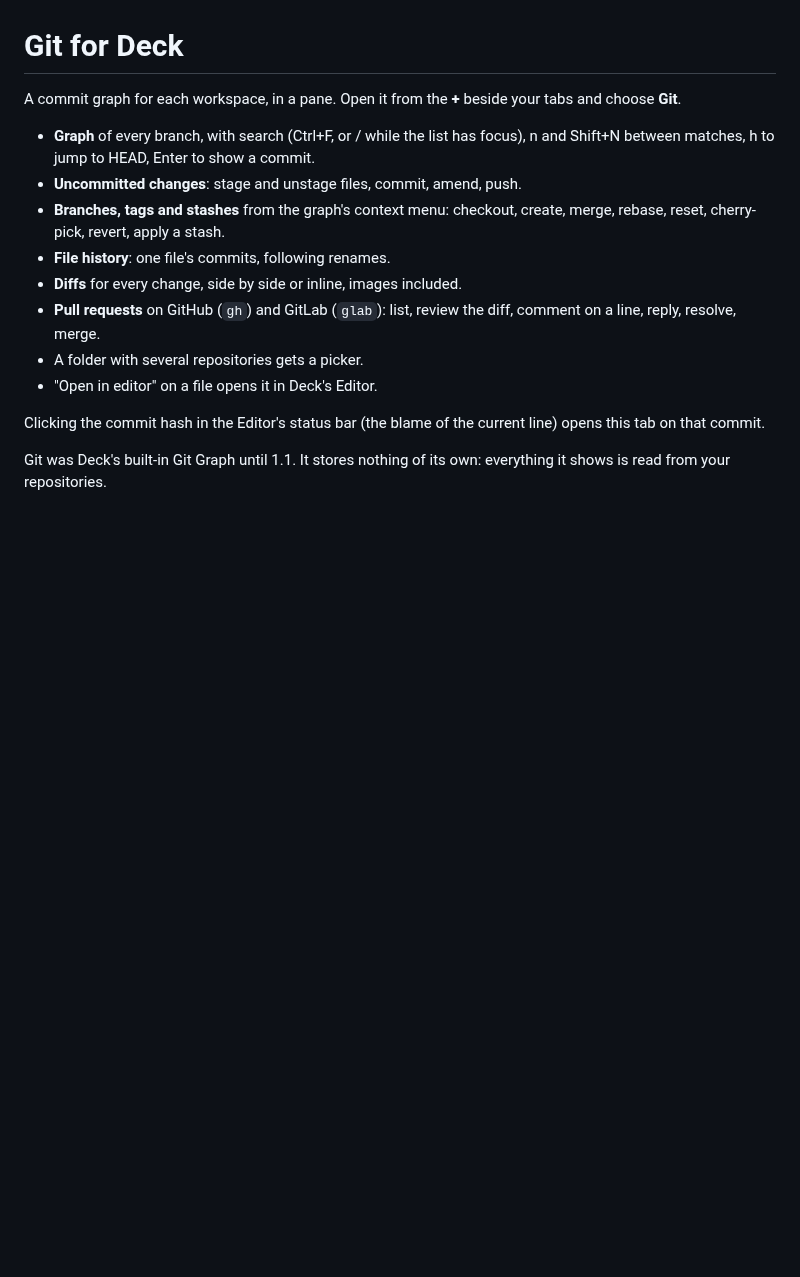
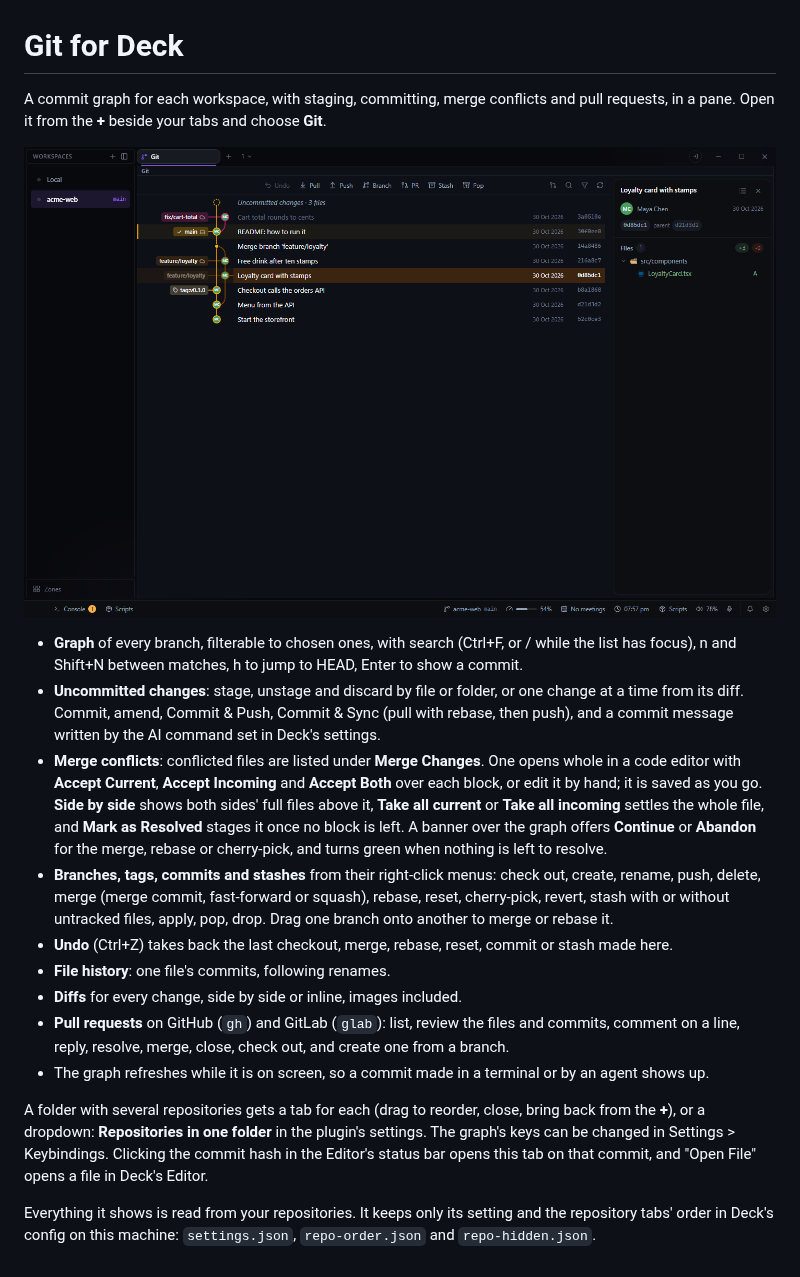
Before and after one commit to deck-desktop/deck-plugin-git, a Markdown page: README.md, the part around the change. GitHub-like rendering; pictures changed too: docs/screenshot.png (added); blank space fills up the shorter version.

Commit message:
README rewritten from the source, for the plugin's page in Deck and on the site
What the plugin does today, its settings, where its data is kept and its agent tools, without the
old monorepo build steps and a screenshot of it with mock data.

Co-Authored-By: Claude Opus 5.5 <noreply@anthropic.com>
Claude-Session: https://claude.ai/code/session_01Wt3moztRok6wKrF2G4y1mp

```diff
--- a/README.md
+++ b/README.md
@@ -1,22 +1,38 @@
 # Git for Deck
 
-A commit graph for each workspace, in a pane. Open it from the **+** beside your tabs and choose
-**Git**.
+A commit graph for each workspace, with staging, committing, merge conflicts and pull requests, in
+a pane. Open it from the **+** beside your tabs and choose **Git**.
 
-- **Graph** of every branch, with search (Ctrl+F, or / while the list has focus), n and Shift+N
-  between matches, h to jump to HEAD, Enter to show a commit.
-- **Uncommitted changes**: stage and unstage files, commit, amend, push.
-- **Branches, tags and stashes** from the graph's context menu: checkout, create, merge, rebase,
-  reset, cherry-pick, revert, apply a stash.
+![Git](docs/screenshot.png)
+
+- **Graph** of every branch, filterable to chosen ones, with search (Ctrl+F, or / while the list
+  has focus), n and Shift+N between matches, h to jump to HEAD, Enter to show a commit.
+- **Uncommitted changes**: stage, unstage and discard by file or folder, or one change at a time
+  from its diff. Commit, amend, Commit & Push, Commit & Sync (pull with rebase, then push), and a
+  commit message written by the AI command set in Deck's settings.
+- **Merge conflicts**: conflicted files are listed under **Merge Changes**. One opens whole in a
+  code editor with **Accept Current**, **Accept Incoming** and **Accept Both** over each block, or
+  edit it by hand; it is saved as you go. **Side by side** shows both sides' full files above it,
+  **Take all current** or **Take all incoming** settles the whole file, and **Mark as Resolved**
+  stages it once no block is left. A banner over the graph offers **Continue** or **Abandon** for
+  the merge, rebase or cherry-pick, and turns green when nothing is left to resolve.
+- **Branches, tags, commits and stashes** from their right-click menus: check out, create, rename,
+  push, delete, merge (merge commit, fast-forward or squash), rebase, reset, cherry-pick, revert,
+  stash with or without untracked files, apply, pop, drop. Drag one branch onto another to merge
+  or rebase it.
+- **Undo** (Ctrl+Z) takes back the last checkout, merge, rebase, reset, commit or stash made here.
 - **File history**: one file's commits, following renames.
 - **Diffs** for every change, side by side or inline, images included.
-- **Pull requests** on GitHub (`gh`) and GitLab (`glab`): list, review the diff, comment on a line,
-  reply, resolve, merge.
-- A folder with several repositories gets a picker.
-- "Open in editor" on a file opens it in Deck's Editor.
+- **Pull requests** on GitHub (`gh`) and GitLab (`glab`): list, review the files and commits,
+  comment on a line, reply, resolve, merge, close, check out, and create one from a branch.
+- The graph refreshes while it is on screen, so a commit made in a terminal or by an agent shows
+  up.
 
-Clicking the commit hash in the Editor's status bar (the blame of the current line) opens this
-tab on that commit.
+A folder with several repositories gets a tab for each (drag to reorder, close, bring back from
+the **+**), or a dropdown: **Repositories in one folder** in the plugin's settings. The graph's
+keys can be changed in Settings > Keybindings. Clicking the commit hash in the Editor's status bar
+opens this tab on that commit, and "Open File" opens a file in Deck's Editor.
 
-Git was Deck's built-in Git Graph until 1.1. It stores nothing of its own: everything it shows is
-read from your repositories.
+Everything it shows is read from your repositories. It keeps only its setting and the repository
+tabs' order in Deck's config on this machine: `settings.json`, `repo-order.json` and
+`repo-hidden.json`.
```
